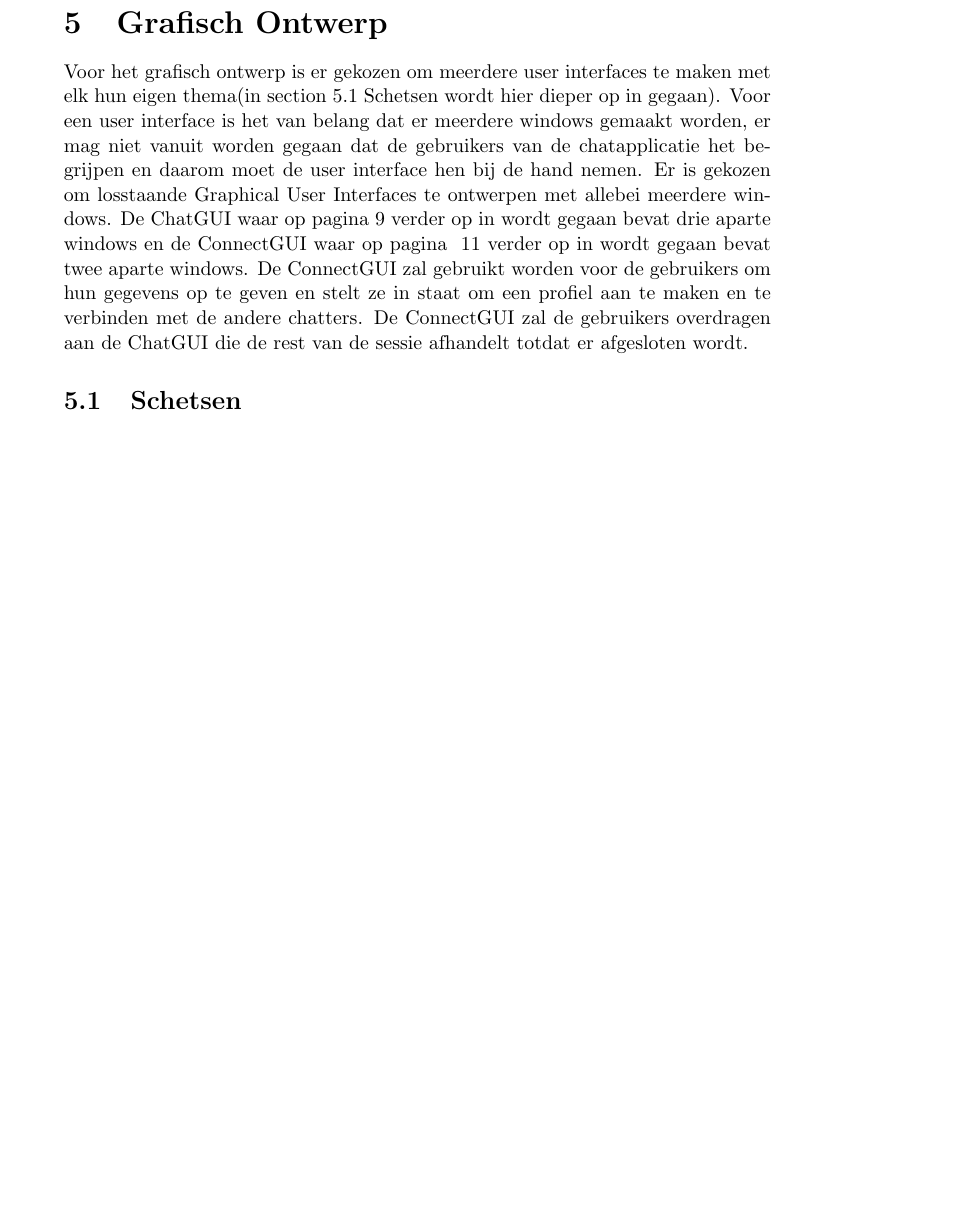
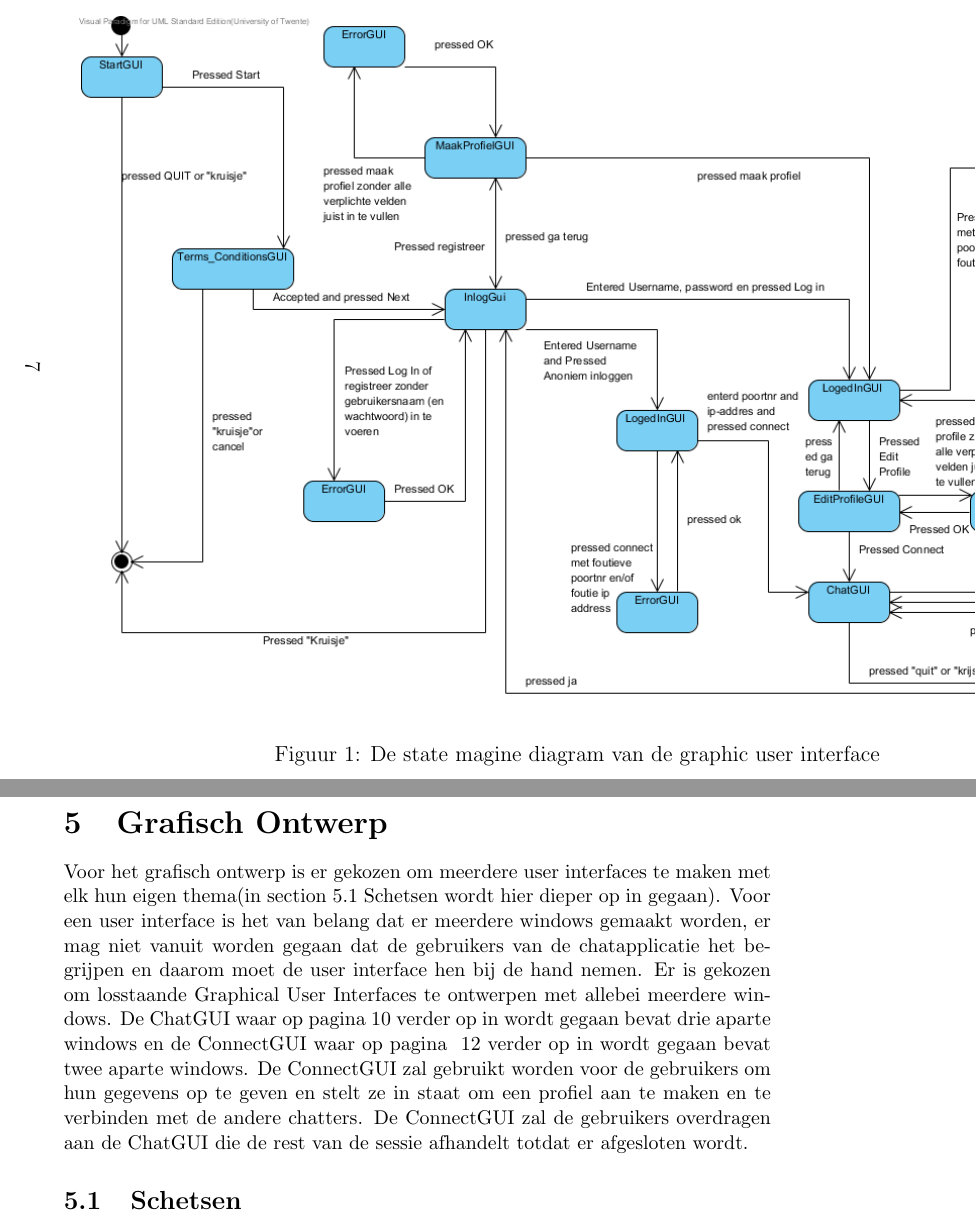
Before and after one commit to Josje1993/Project-Mod-3, a LaTeX document (Verslag.tex): part of page 8 of 20 before the commit and two parts of pages 8 and 9 of 21 after it, the two joined at a grey line, cut at the place of the change, the shorter picture padded with empty space. Compiled offline with pdfLaTeX.

Commit message:
verslag en plaatje

```diff
--- a/Verslag.tex
+++ b/Verslag.tex
@@ -3,6 +3,7 @@
 
 \usepackage{amsmath}
 \usepackage{graphicx}
+\usepackage{lscape}
 
 
 
@@ -108,3 +115,11 @@ Er is gekozen om een state chart te maken van de staten van het systeem binnen d
+\caption{De state magine diagram van de graphic user interface}
+\label{figure017}
+\end{center}
+\end{figure}
+\end{landscape}
+\newpage
+\pagebreak[4]
+\global\pdfpageattr\expandafter{\the\pdfpageattr/Rotate 0}
 
 \section{Grafisch Ontwerp}
 \label{aangegeven}
```
Also changed, not shown: State_chart_GUI.png (renamed from State chart GUI.png), Verslag.tex (12 more changed lines).
